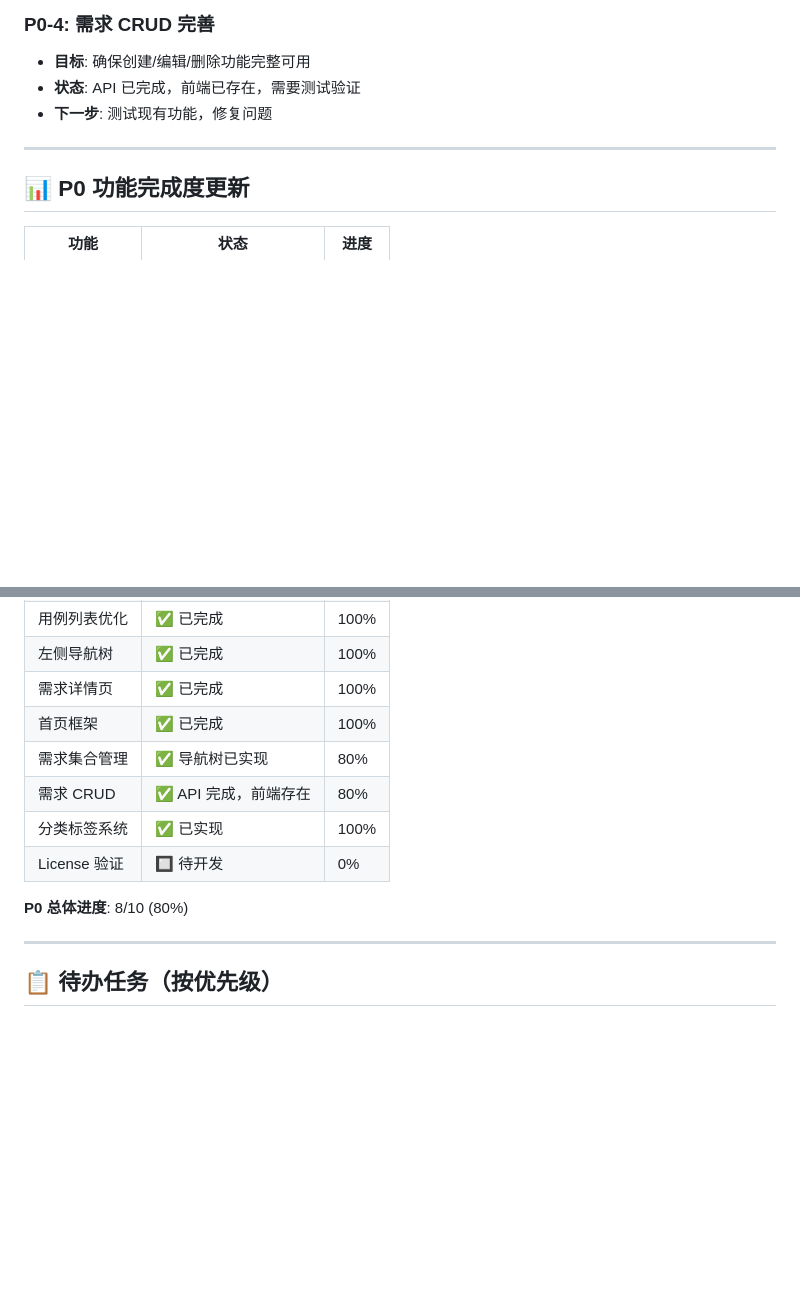
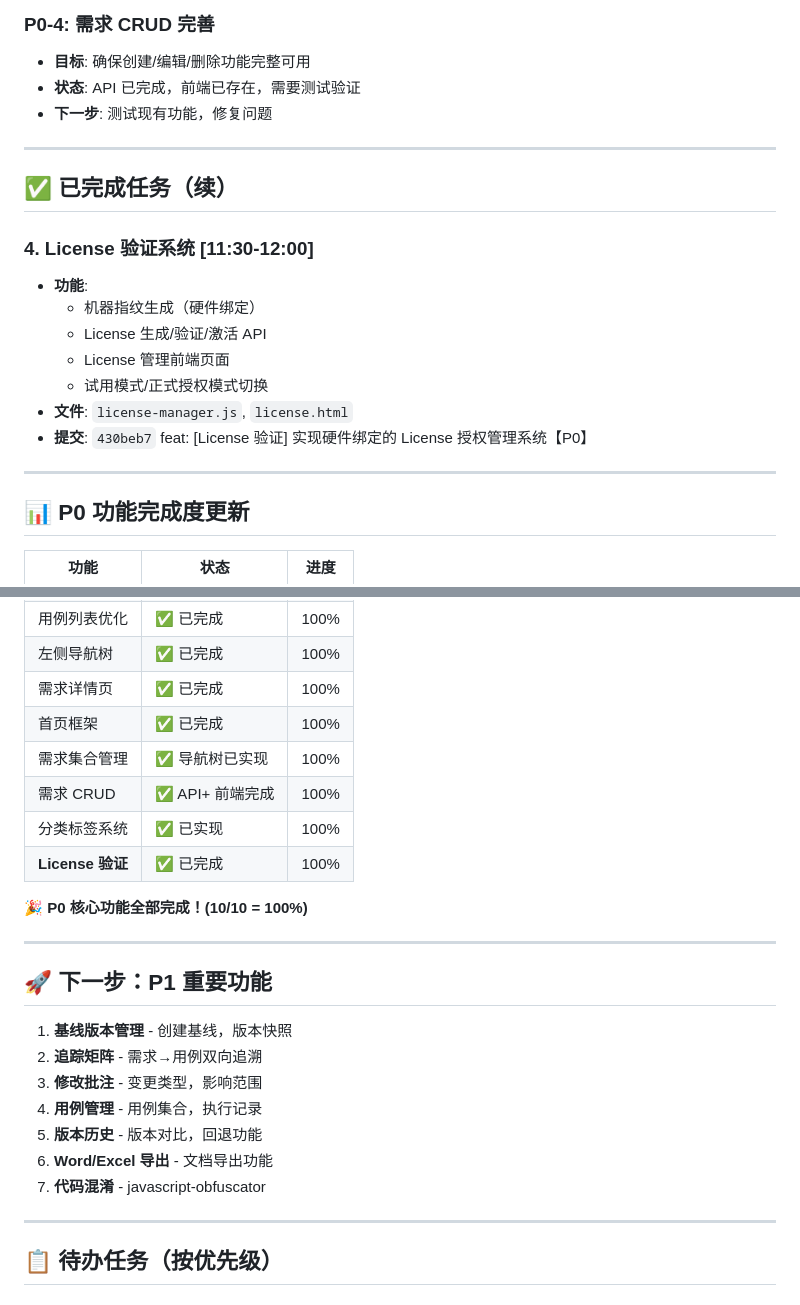
Before and after one commit to zjgzcc/requirements-management-system, a Markdown page: memory/2026-03-17.md, 2 parts joined by grey strips. Drawn GitHub-style; blank space fills up the shorter version.

Commit message:
docs: 更新开发日志 - P0 核心功能全部完成 🎉

```diff
--- a/memory/2026-03-17.md
+++ b/memory/2026-03-17.md
@@ -49,6 +49,19 @@
 
 ---
 
+## ✅ 已完成任务（续）
+
+### 4. License 验证系统 [11:30-12:00]
+- **功能**:
+  - 机器指纹生成（硬件绑定）
+  - License 生成/验证/激活 API
+  - License 管理前端页面
+  - 试用模式/正式授权模式切换
+- **文件**: `license-manager.js`, `license.html`
+- **提交**: `430beb7` feat: [License 验证] 实现硬件绑定的 License 授权管理系统【P0】
+
+---
+
 ## 📊 P0 功能完成度更新
 
 | 功能 | 状态 | 进度 |
@@ -59,12 +72,24 @@
 | 左侧导航树 | ✅ 已完成 | 100% |
 | 需求详情页 | ✅ 已完成 | 100% |
 | 首页框架 | ✅ 已完成 | 100% |
-| 需求集合管理 | ✅ 导航树已实现 | 80% |
-| 需求 CRUD | ✅ API 完成，前端存在 | 80% |
+| 需求集合管理 | ✅ 导航树已实现 | 100% |
+| 需求 CRUD | ✅ API+ 前端完成 | 100% |
 | 分类标签系统 | ✅ 已实现 | 100% |
-| License 验证 | 🔲 待开发 | 0% |
+| **License 验证** | ✅ 已完成 | 100% |
 
-**P0 总体进度**: 8/10 (80%)
+**🎉 P0 核心功能全部完成！(10/10 = 100%)**
+
+---
+
+## 🚀 下一步：P1 重要功能
+
+1. **基线版本管理** - 创建基线，版本快照
+2. **追踪矩阵** - 需求→用例双向追溯
+3. **修改批注** - 变更类型，影响范围
+4. **用例管理** - 用例集合，执行记录
+5. **版本历史** - 版本对比，回退功能
+6. **Word/Excel 导出** - 文档导出功能
+7. **代码混淆** - javascript-obfuscator
 
 ---
 
```
